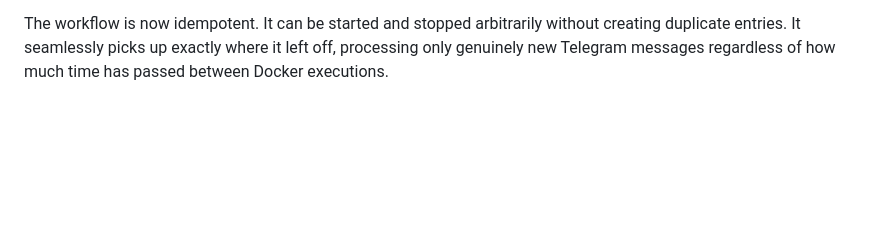
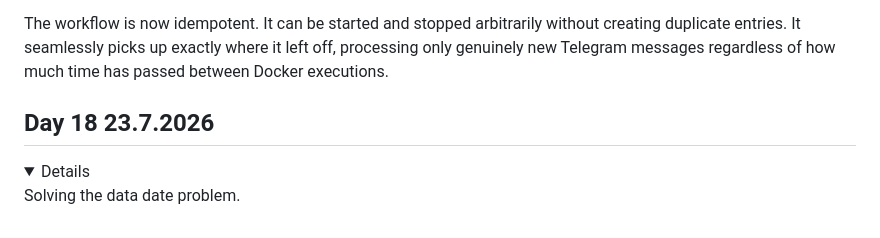
Before and after one commit to Maryam226-M/NOTELE, a Markdown page: CHANGELOG.md, the part around the change. Drawn GitHub-style; folded sections open; blank space fills up the shorter version.

Commit message:
Update CHANGELOG with Day 18 entry
Added entry for Day 18 regarding the data date problem.

```diff
--- a/CHANGELOG.md
+++ b/CHANGELOG.md
@@ -219,3 +219,8 @@ Loop Prevention: Ensured the final "Update Notion" node was isolated and execute
 The workflow is now idempotent. It can be started and stopped arbitrarily without creating duplicate entries. It seamlessly picks up exactly where it left off, processing only genuinely new Telegram messages regardless of how much time has passed between Docker executions.
 
 </details>
+
+## Day 18 23.7.2026
+<details>
+Solving the data date problem.
+</details>
```
